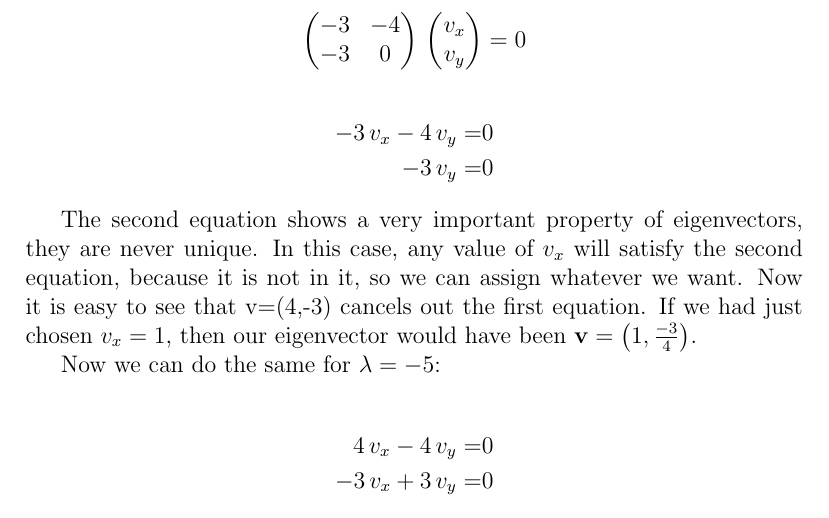
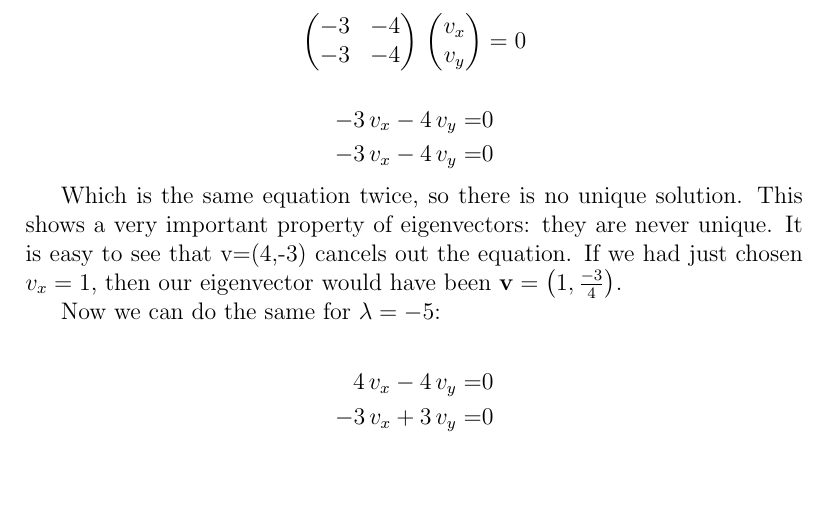
Before and after one commit to amsanguino/BioMath, a LaTeX document (BioMath.tex): part of page 8 of 22, cut so that both start at the same text, the shorter picture padded with empty space. Compiled offline with pdfLaTeX.

Commit message:
Found typo in page 8

```diff
--- a/BioMath.tex
+++ b/BioMath.tex
@@ -254,15 +254,15 @@ with two solutions $\lambda_1=-5$ and $\lambda_2=2$. We have already seen that t
 For the case $\lambda = 2$:
 
 \begin{equation}
-	\begin{pmatrix} -3 & -4\\ -3 & 0\end{pmatrix} \, \begin{pmatrix} v_x \\  v_y\end{pmatrix} = 0 \nonumber
+	\begin{pmatrix} -3 & -4\\ -3 & -4\end{pmatrix} \, \begin{pmatrix} v_x \\  v_y\end{pmatrix} = 0 \nonumber
 \end{equation}
 
 \begin{align*}
 	-3 \, v_x - 4 \, v_y =& 0 \nonumber\\
-	-3 \, v_y =& 0 \nonumber
+	-3 \, v_x - 4 \, v_y =& 0 \nonumber
 \end{align*}
 
-The second equation shows a very important property of eigenvectors, they are never unique. In this case, any value of $v_x$ will satisfy the second equation, because it is not in it, so we can assign whatever we want. Now it is easy to see that v=(4,-3) cancels out the first equation. If we had just chosen $v_x=1$, then our eigenvector would have been $\mathbf{v}=\left( 1,\frac{-3}{4} \right)$.
+Which is the same equation twice, so there is no unique solution. This shows a very important property of eigenvectors: they are never unique. It is easy to see that v=(4,-3) cancels out the equation. If we had just chosen $v_x=1$, then our eigenvector would have been $\mathbf{v}=\left( 1,\frac{-3}{4} \right)$.
 
 Now we can do the same for  $\lambda = -5$:
 
```
